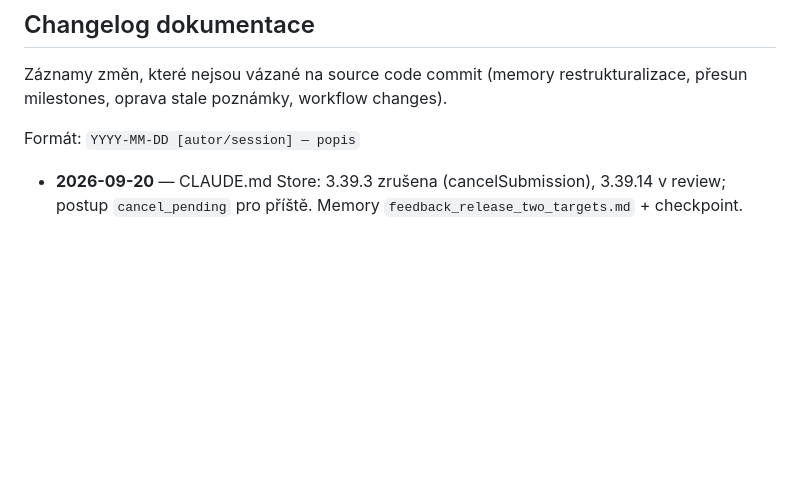
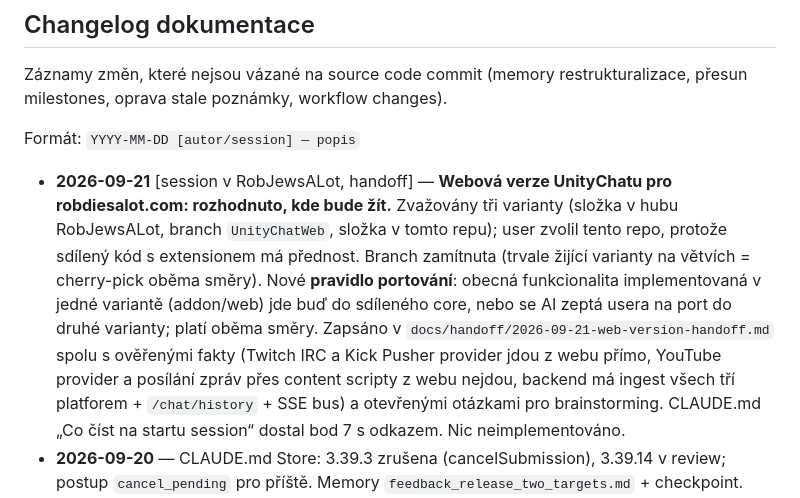
Before and after one commit to jouki/UnityChat, a Markdown page: CLAUDE-HISTORY.md, the part around the change. Drawn GitHub-style; blank space fills up the shorter version.

```diff
--- a/CLAUDE-HISTORY.md
+++ b/CLAUDE-HISTORY.md
@@ -145,6 +145,7 @@ Záznamy změn, které nejsou vázané na source code commit (memory restruktura
 
 Formát: `YYYY-MM-DD [autor/session] — popis`
 
+- **2026-09-21** [session v RobJewsALot, handoff] — **Webová verze UnityChatu pro robdiesalot.com: rozhodnuto, kde bude žít.** Zvažovány tři varianty (složka v hubu RobJewsALot, branch `UnityChatWeb`, složka v tomto repu); user zvolil tento repo, protože sdílený kód s extensionem má přednost. Branch zamítnuta (trvale žijící varianty na větvích = cherry-pick oběma směry). Nové **pravidlo portování**: obecná funkcionalita implementovaná v jedné variantě (addon/web) jde buď do sdíleného core, nebo se AI zeptá usera na port do druhé varianty; platí oběma směry. Zapsáno v `docs/handoff/2026-09-21-web-version-handoff.md` spolu s ověřenými fakty (Twitch IRC a Kick Pusher provider jdou z webu přímo, YouTube provider a posílání zpráv přes content scripty z webu nejdou, backend má ingest všech tří platforem + `/chat/history` + SSE bus) a otevřenými otázkami pro brainstorming. CLAUDE.md „Co číst na startu session“ dostal bod 7 s odkazem. Nic neimplementováno.
 - **2026-09-20** — CLAUDE.md Store: 3.39.3 zrušena (cancelSubmission), 3.39.14 v review; postup `cancel_pending` pro příště. Memory `feedback_release_two_targets.md` + checkpoint.
 - **2026-09-20** — CLAUDE.md: release 3.39.14 (PR #22) + CWS upload blokovaný recenzí 3.39.3 (NOT_UPDATEABLE), postup rerunu; memory checkpoint aktualizován.
 - **2026-09-20** — `memory/feedback_youtube_layout.md`: pravidlo č. 7 (`#columns padding-right:0`, jediný zdroj prázdna vpravo od related videí = `ytd-watch-flexy[fixed-panels] #columns` rule, ověřeno userem v DevTools; `#primary` nesahat).
```
Also changed, not shown: CLAUDE.md (+1 -0 lines), docs/handoff/2026-09-21-web-version-handoff.md (added, +119 -0 lines).
